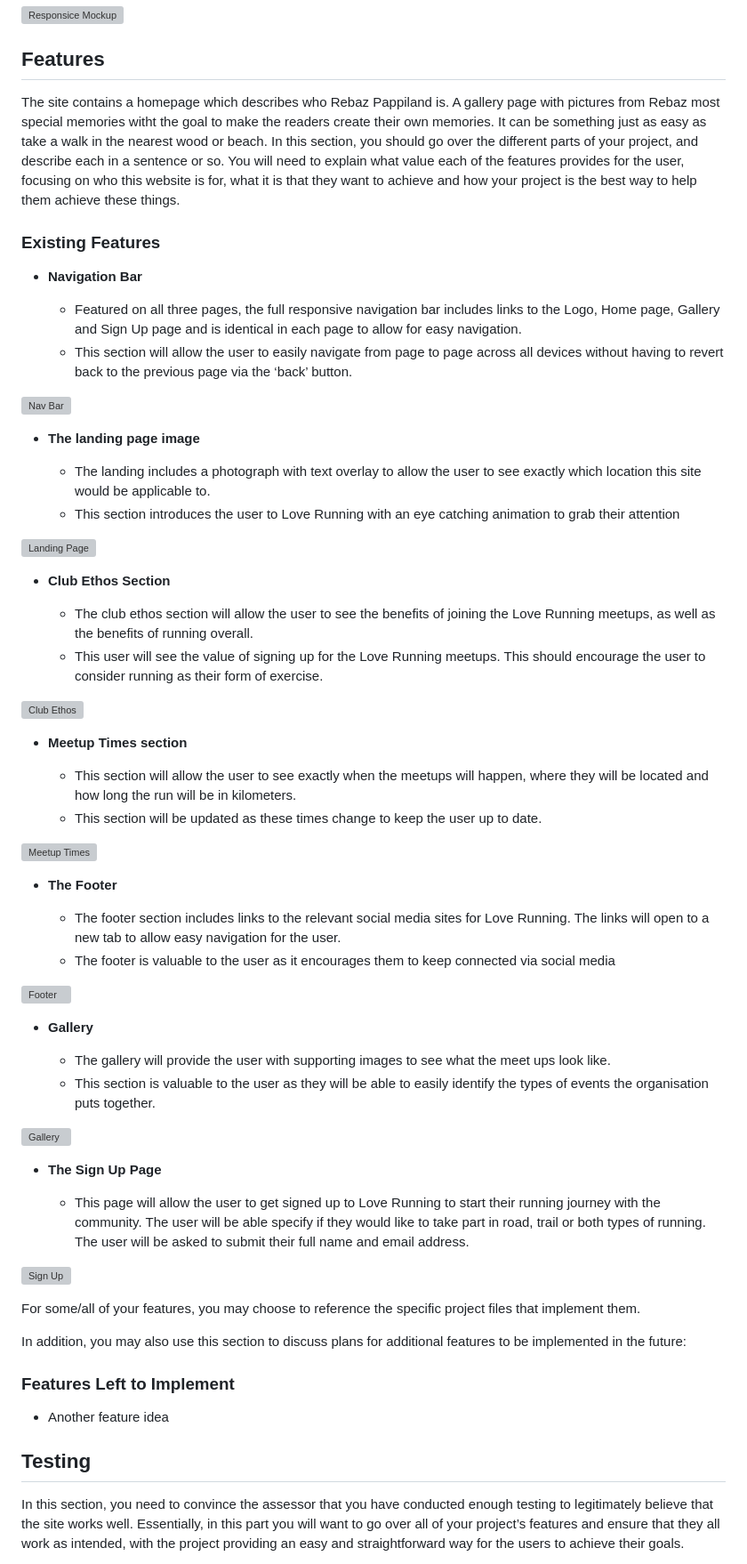
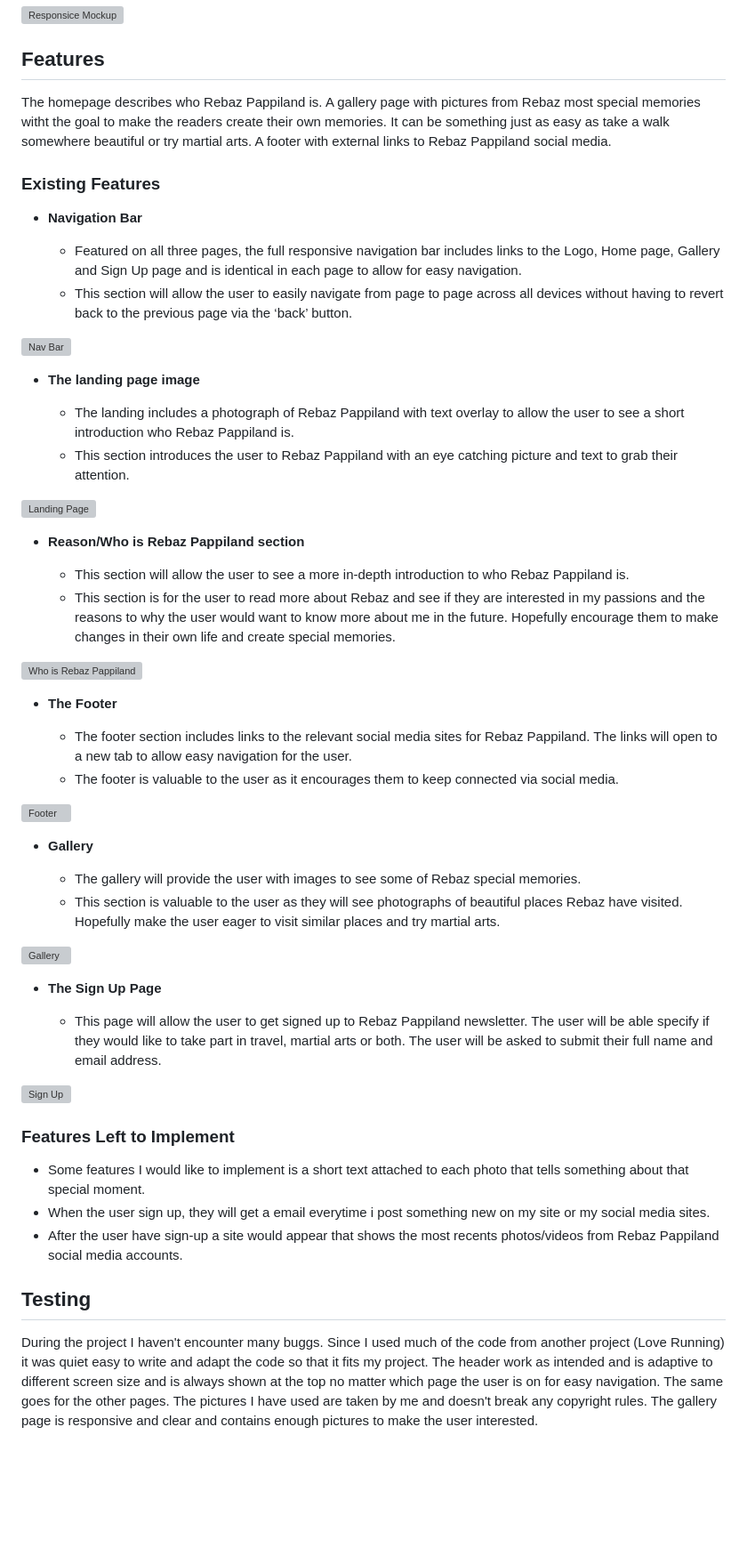
Before and after one commit to rebazp/P1RebazPage, a Markdown page: README.md, the part around one of its changes. Shown at 89% size. GitHub-like rendering; blank space fills up the shorter version; grey boxes are pictures that could not be loaded.

Commit message:
write readme untill validator testing

```diff
--- a/README.md
+++ b/README.md
@@ -6,8 +6,8 @@ This site is a place for Rebaz Pappiland to share memories and events of his lif
 
 ## Features
 
-The site contains a homepage which describes who Rebaz Pappiland is. A gallery page with pictures from Rebaz most special memories witht the goal to make the readers create their own memories. It can be something just as easy as take a walk in the nearest wood or beach.
-In this section, you should go over the different parts of your project, and describe each in a sentence or so. You will need to explain what value each of the features provides for the user, focusing on who this website is for, what it is that they want to achieve and how your project is the best way to help them achieve these things.
+The homepage describes who Rebaz Pappiland is. A gallery page with pictures from Rebaz most special memories witht the goal to make the readers create their own memories. It can be something just as easy as take a walk somewhere beautiful or try martial arts. A footer with external links
+to Rebaz Pappiland social media.
 
 ### Existing Features
 
@@ -20,54 +20,48 @@ In this section, you should go over the different parts of your project, and des
 
 - __The landing page image__
 
-  - The landing includes a photograph with text overlay to allow the user to see exactly which location this site would be applicable to.
-  - This section introduces the user to Love Running with an eye catching animation to grab their attention
+  - The landing includes a photograph of Rebaz Pappiland with text overlay to allow the user to see a short introduction who Rebaz Pappiland is.
+  - This section introduces the user to Rebaz Pappiland with an eye catching picture and text to grab their attention.
 
 ![Landing Page](https://github.com/lucyrush/readme-template/blob/master/media/love_running_landing.png)
 
-- __Club Ethos Section__
+- __Reason/Who is Rebaz Pappiland section__
 
-  - The club ethos section will allow the user to see the benefits of joining the Love Running meetups, as well as the benefits of running overall.
-  - This user will see the value of signing up for the Love Running meetups. This should encourage the user to consider running as their form of exercise.
+  - This section will allow the user to see a more in-depth introduction to who Rebaz Pappiland is.
+  - This section is for the user to read more about Rebaz and see if they are interested in my passions and the reasons to why the user would want to know more about me in the future. Hopefully encourage them to make changes in their own life and create special memories.
 
-![Club Ethos](https://github.com/lucyrush/readme-template/blob/master/media/love_running_ethos.png)
-
-- __Meetup Times section__
-
-  - This section will allow the user to see exactly when the meetups will happen, where they will be located and how long the run will be in kilometers.
-  - This section will be updated as these times change to keep the user up to date.
-
-![Meetup Times](https://github.com/lucyrush/readme-template/blob/master/media/love_running_times.png)
+![Who is Rebaz Pappiland](https://github.com/lucyrush/readme-template/blob/master/media/love_running_ethos.png)
 
 - __The Footer__
 
-  - The footer section includes links to the relevant social media sites for Love Running. The links will open to a new tab to allow easy navigation for the user.
-  - The footer is valuable to the user as it encourages them to keep connected via social media
+  - The footer section includes links to the relevant social media sites for Rebaz Pappiland. The links will open to a new tab to allow easy navigation for the user.
+  - The footer is valuable to the user as it encourages them to keep connected via social media.
 
 ![Footer](https://github.com/lucyrush/readme-template/blob/master/media/love_running_footer.png)
 
 - __Gallery__
 
-  - The gallery will provide the user with supporting images to see what the meet ups look like.
-  - This section is valuable to the user as they will be able to easily identify the types of events the organisation puts together.
+  - The gallery will provide the user with images to see some of Rebaz special memories.
+  - This section is valuable to the user as they will see photographs of beautiful places Rebaz have visited. Hopefully make the user eager to visit similar places and try martial arts.
 
 ![Gallery](https://github.com/lucyrush/readme-template/blob/master/media/love_running_gallery.png)
 
 - __The Sign Up Page__
 
-  - This page will allow the user to get signed up to Love Running to start their running journey with the community. The user will be able specify if they would like to take part in road, trail or both types of running. The user will be asked to submit their full name and email address.
+  - This page will allow the user to get signed up to Rebaz Pappiland newsletter. The user will be able specify if they would like to take part in travel, martial arts or both. The user will be asked to submit their full name and email address.
 
 ![Sign Up](https://github.com/lucyrush/readme-template/blob/master/media/love_running_signup.png)
 
-For some/all of your features, you may choose to reference the specific project files that implement them.
-
-In addition, you may also use this section to discuss plans for additional features to be implemented in the future:
 
 ### Features Left to Implement
 
-- Another feature idea
+- Some features I would like to implement is a short text attached to each photo that tells something about that special moment.
+- When the user sign up, they will get a email everytime i post something new on my site or my social media sites.
+- After the user have sign-up a site would appear that shows the most recents photos/videos from Rebaz Pappiland social media accounts.
 
 ## Testing
 
-In this section, you need to convince the assessor that you have conducted enough testing to legitimately believe that the site works well. Essentially, in this part you will want to go over all of your project’s features and ensure that they all work as intended, with the project providing an easy and straightforward way for the users to achieve their goals.
+During the project I haven't encounter many buggs. Since I used much of the code from another project (Love Running) it was quiet easy to write and adapt the code so that it fits my project.
+The header work as intended and is adaptive to different screen size and is always shown at the top no matter which page the user is on for easy navigation. The same goes for the other pages.
+The pictures I have used are taken by me and doesn't break any copyright rules. The gallery page is responsive and clear and contains enough pictures to make the user interested.
 
```
Also changed, not shown: other parts of README.md (+1 -6 lines).
